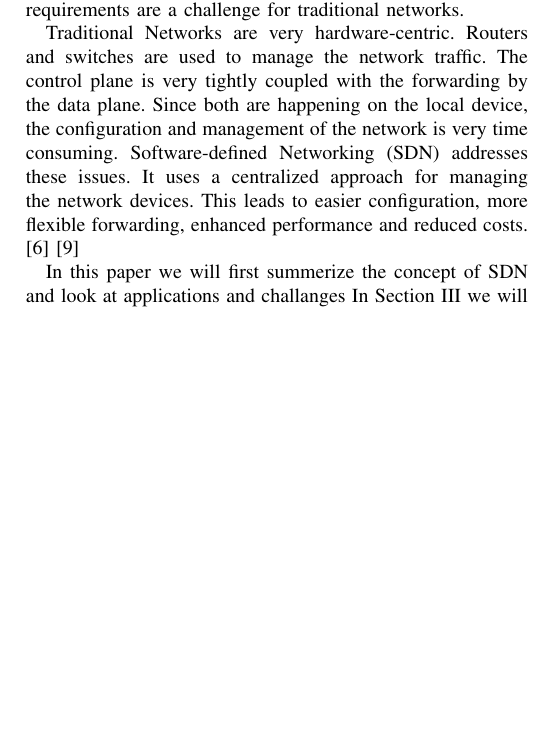
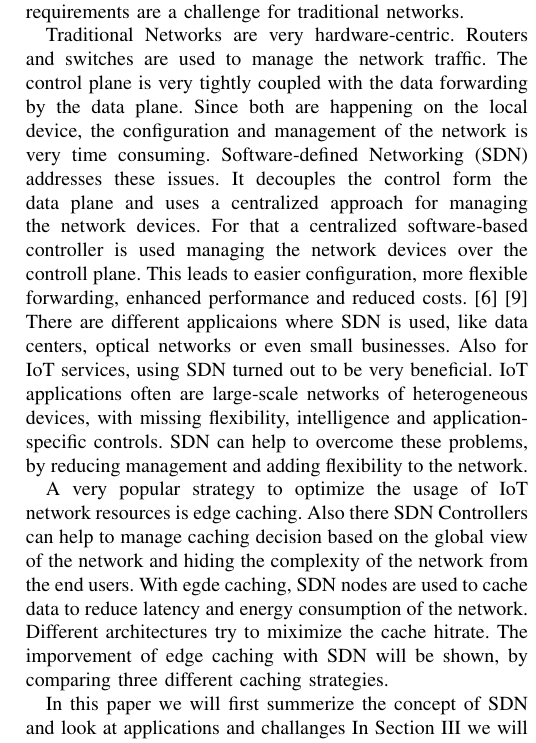
Before and after one commit to LaFlowBy/SDNSeminar, a LaTeX paper (src/sdn.tex): part of one column of page 1 of 6, cut so that both start at the same text, the shorter picture padded with empty space. Compiled offline with pdfLaTeX.

Commit message:
introduciton more

```diff
--- a/src/sdn.tex
+++ b/src/sdn.tex
@@ -45,7 +45,10 @@
 
 	With the development of the internet and the increasing complexity of networks, the management and configuration of them become more complex and time consuming. Technologies like moblie networks, cloud computing, multimedia applications and virtualization have a high need of bandwidth, high accessibility and dynamic network configurations. These requirements are a challenge for traditional networks.
 
-	Traditional Networks are very hardware-centric. Routers and switches are used to manage the network traffic. The control plane is very tightly coupled with the forwarding by the data plane. Since both are happening on the local device, the configuration and management of the network is very time consuming. \acf{sdn} addresses these issues. It uses a centralized approach for managing the network devices. This leads to easier configuration, more flexible forwarding, enhanced performance and reduced costs. \cite{Jefia2018-pj} \cite{MASOUDI20161}
+	Traditional Networks are very hardware-centric. Routers and switches are used to manage the network traffic. The control plane is very tightly coupled with the data forwarding by the data plane. Since both are happening on the local device, the configuration and management of the network is very time consuming. \acf{sdn} addresses these issues. It decouples the control form the data plane and uses a centralized approach for managing the network devices. For that a centralized software-based controller is used managing the network devices over the controll plane. This leads to easier configuration, more flexible forwarding, enhanced performance and reduced costs. \cite{Jefia2018-pj} \cite{MASOUDI20161} There are different applicaions where \ac{sdn} is used, like data centers, optical networks or even small businesses. Also for \ac{iot} services, using \ac{sdn} turned out to be very beneficial. \ac{iot} applications often are large-scale networks of heterogeneous devices, with missing flexibility, intelligence and application-specific controls. \ac{sdn} can help to overcome these problems, by reducing management and adding flexibility to the network.
+
+
+	A very popular strategy to optimize the usage of \ac{iot} network resources is edge caching. Also there \ac{sdn} Controllers can help to manage caching decision based on the global view of the network and hiding the complexity of the network from the end users. With egde caching, \ac{sdn} nodes are used to cache data to reduce latency and energy consumption of the network. Different architectures try to miximize the cache hitrate. The imporvement of edge caching with \ac{sdn} will be shown, by comparing three different caching strategies.
 
 
 	In this paper we will first summerize the concept of \ac{sdn} and look at applications and challanges In Section \ref{section:sdn-iot} we will focus on the usage of \ac{sdn} in \ac{iot} applications. In Section \ref{section:caching} we then deep dive even more into caching approaches with \ac{sdn} for \ac{iot} applications. Multible caching strategies will be compared. Finally, we will conclude our findings in Section \ref{section:conclusion}.
```
Also changed, not shown: src/sdn.pdf.
